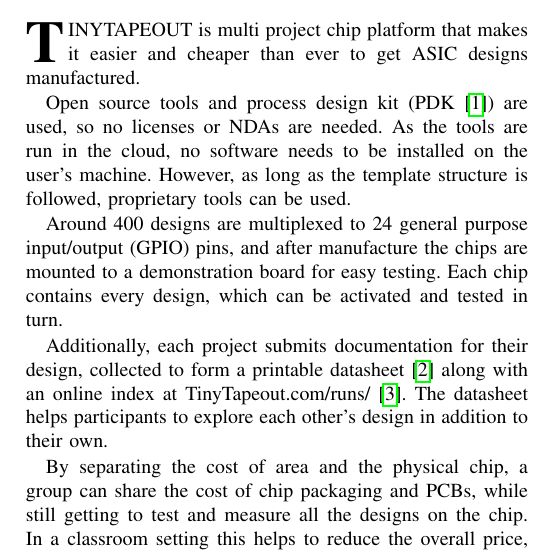
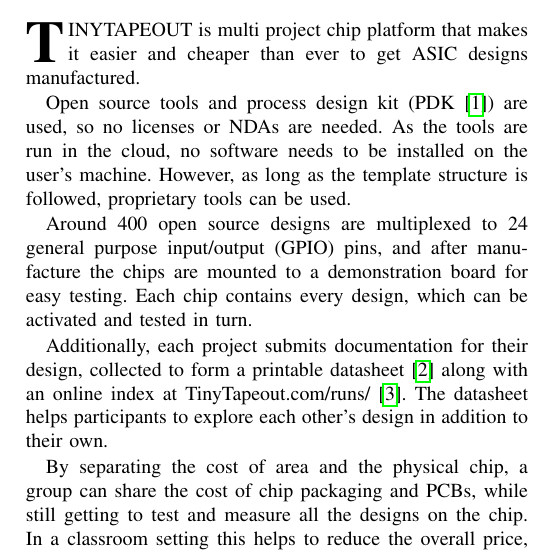
Before and after one commit to mattvenn/tt-ieee-paper, a LaTeX paper (paper_TT.tex, which reads paper_TT_introduction.tex): part of one column of page 1 of 7, cut so that both start at the same text. Compiled offline with pdfLaTeX.

Commit message:
add opensource

```diff
--- a/paper_TT_introduction.tex
+++ b/paper_TT_introduction.tex
@@ -5,7 +5,7 @@
 
 Open source tools and process design kit (PDK~\cite{pdk}) are used, so no licenses or NDAs are needed. As the tools are run in the cloud, no software needs to be installed on the user's machine. However, as long as the template structure is followed, proprietary tools can be used.
 
-Around 400 designs are multiplexed to 24 general purpose input/output (GPIO) pins, and after manufacture the chips are mounted to a demonstration board for easy testing. Each chip contains every design, which can be activated and tested in turn.
+Around 400 open source designs are multiplexed to 24 general purpose input/output (GPIO) pins, and after manufacture the chips are mounted to a demonstration board for easy testing. Each chip contains every design, which can be activated and tested in turn.
 
 Additionally, each project submits documentation for their design, collected to form a printable datasheet~\cite{datasheet} along with an online index at TinyTapeout.com/runs/~\cite{tinytapeoutruns}. The datasheet helps participants to explore each other's design in addition to their own.
 
```
Also changed, not shown: Figs/mux architecture.png, paper_TT.bbl, 2 other files.
